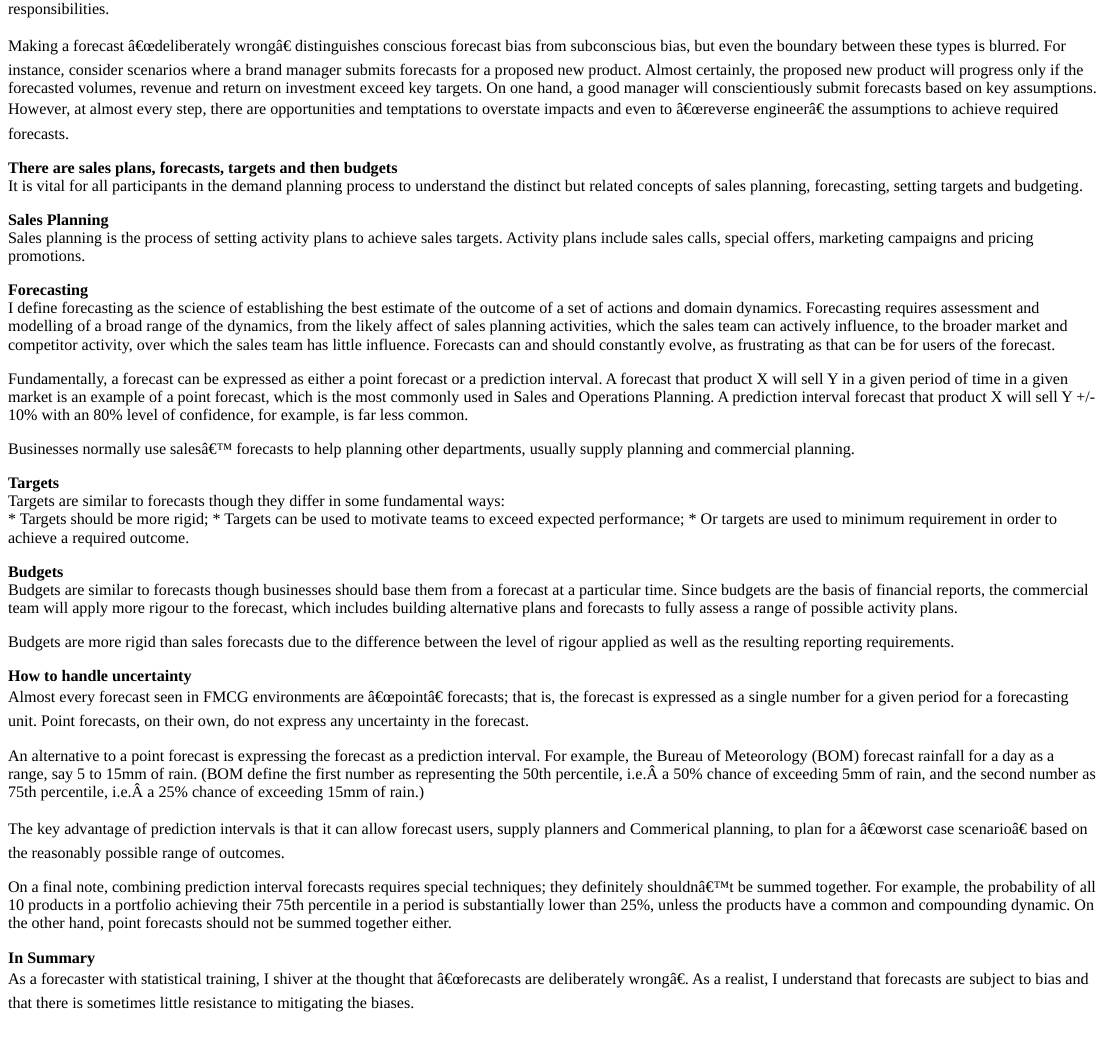
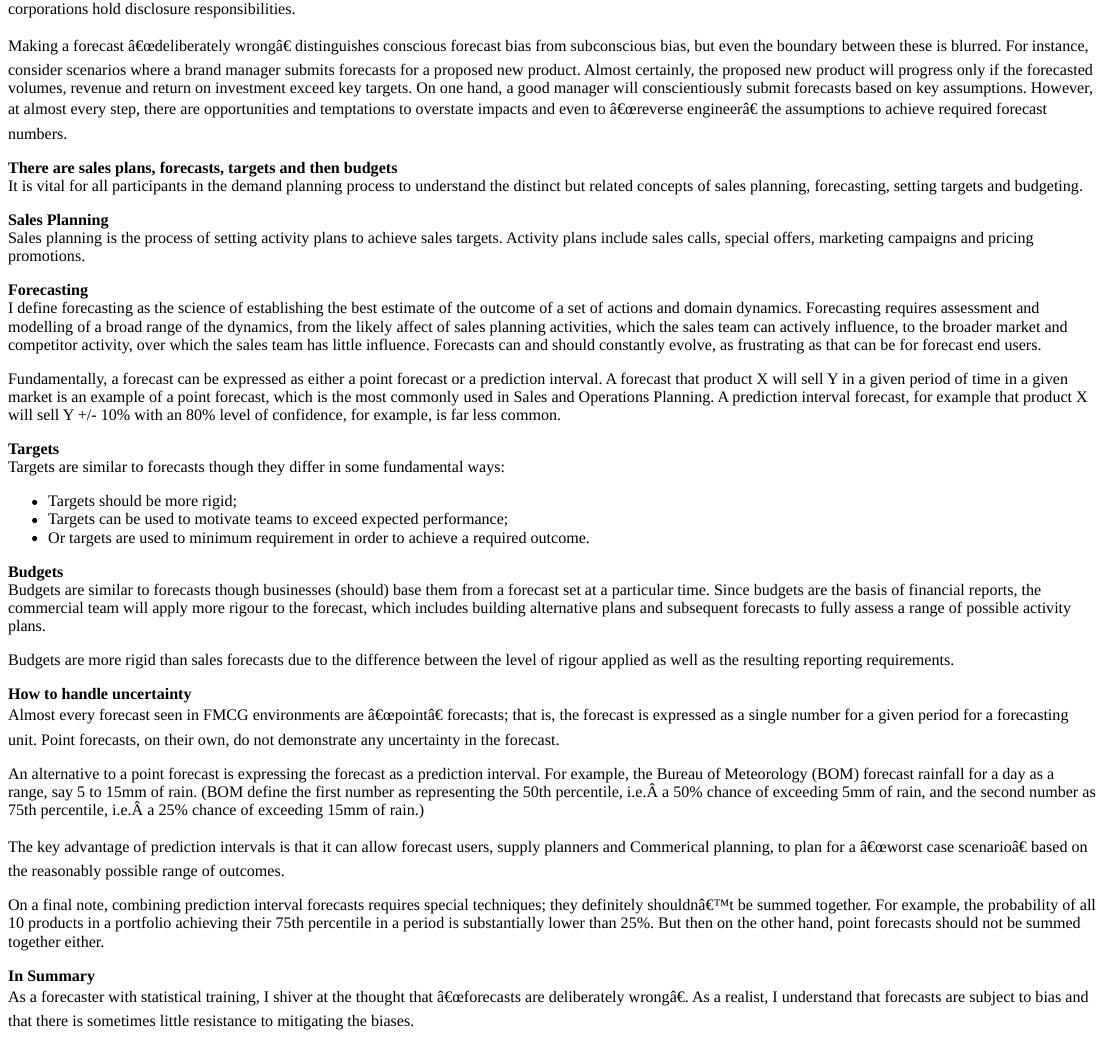
Before and after one commit to pennydropper/5050forecasts, an R Markdown document (content/post/2019-02-23-forecasts-are-deliberately-wrong.Rmd): the page in a window 1100 px wide, from 260 px down before the commit and from 270 px down after it, so that both start at the same text. The pictures show the output file content/post/2019-02-23-forecasts-are-deliberately-wrong.html that the author committed with the source, opened offline.

Commit message:
Minor edits to Forecasts are deliberately wrong

```diff
--- a/content/post/2019-02-23-forecasts-are-deliberately-wrong.Rmd
+++ b/content/post/2019-02-23-forecasts-are-deliberately-wrong.Rmd
@@ -35,5 +35,5 @@ What are some of the reasons for forecasts being deliberately wrong?  My colleag
 
-Making a forecast “deliberately wrong” distinguishes conscious forecast bias from subconscious bias, but even the boundary between these types is blurred.  For instance, consider scenarios where a brand manager submits forecasts for a proposed new product.  Almost certainly, the proposed new product will progress only if the forecasted volumes, revenue and return on investment exceed key targets.  On one hand, a good manager will conscientiously submit forecasts based on key assumptions.  However, at almost every step, there are opportunities and temptations to overstate impacts and even to “reverse engineer” the assumptions to achieve required forecasts.
+Making a forecast “deliberately wrong” distinguishes conscious forecast bias from subconscious bias, but even the boundary between these is blurred.  For instance, consider scenarios where a brand manager submits forecasts for a proposed new product.  Almost certainly, the proposed new product will progress only if the forecasted volumes, revenue and return on investment exceed key targets.  On one hand, a good manager will conscientiously submit forecasts based on key assumptions.  However, at almost every step, there are opportunities and temptations to overstate impacts and even to “reverse engineer” the assumptions to achieve required forecast numbers.
 
 **There are sales plans, forecasts, targets and then budgets**
 It is vital for all participants in the demand planning process to understand the distinct but related concepts of sales planning, forecasting, setting targets and budgeting.
@@ -42,31 +42,30 @@ It is vital for all participants in the demand planning process to understand th
 Sales planning is the process of setting activity plans to achieve sales targets.  Activity plans include sales calls, special offers, marketing campaigns and pricing promotions.
 
 **Forecasting**
-I define forecasting as the science of establishing the best estimate of the outcome of a set of actions and domain dynamics.  Forecasting requires assessment and modelling of a broad range of the dynamics, from the likely affect of sales planning activities, which the sales team can actively influence, to the broader market and competitor activity, over which the sales team has little influence.  Forecasts can and should constantly evolve, as frustrating as that can be for users of the forecast.
+I define forecasting as the science of establishing the best estimate of the outcome of a set of actions and domain dynamics.  Forecasting requires assessment and modelling of a broad range of the dynamics, from the likely affect of sales planning activities, which the sales team can actively influence, to the broader market and competitor activity, over which the sales team has little influence.  Forecasts can and should constantly evolve, as frustrating as that can be for forecast end users.
 
-Fundamentally, a forecast can be expressed as either a point forecast or a prediction interval.  A forecast that product X will sell Y in a given period of time in a given market is an example of a point forecast, which is the most commonly used in Sales and Operations Planning.  A prediction interval forecast that product X will sell Y +/- 10% with an 80% level of confidence, for example, is far less common.
-
-Businesses normally use sales’ forecasts to help planning other departments, usually supply planning and commercial planning.
+Fundamentally, a forecast can be expressed as either a point forecast or a prediction interval.  A forecast that product X will sell Y in a given period of time in a given market is an example of a point forecast, which is the most commonly used in Sales and Operations Planning.  A prediction interval forecast, for example that product X will sell Y +/- 10% with an 80% level of confidence, for example, is far less common.
 
 **Targets**
 Targets are similar to forecasts though they differ in some fundamental ways:
+
 * Targets should be more rigid;
 * Targets can be used to motivate teams to exceed expected performance;
 * Or targets are used to minimum requirement in order to achieve a required outcome.
 
 **Budgets**
-Budgets are similar to forecasts though businesses should base them from a forecast at a particular time.  Since budgets are the basis of financial reports, the commercial team will apply more rigour to the forecast, which includes building alternative plans and forecasts to fully assess a range of possible activity plans.
+Budgets are similar to forecasts though businesses (should) base them from a forecast set at a particular time.  Since budgets are the basis of financial reports, the commercial team will apply more rigour to the forecast, which includes building alternative plans and subsequent forecasts to fully assess a range of possible activity plans.
 
 Budgets are more rigid than sales forecasts due to the difference between the level of rigour applied as well as the resulting reporting requirements.
 
 **How to handle uncertainty**
-Almost every forecast seen in FMCG environments are “point” forecasts; that is, the forecast is expressed as a single number for a given period for a forecasting unit.  Point forecasts, on their own, do not express any uncertainty in the forecast.
+Almost every forecast seen in FMCG environments are “point” forecasts; that is, the forecast is expressed as a single number for a given period for a forecasting unit.  Point forecasts, on their own, do not demonstrate any uncertainty in the forecast.
 
 An alternative to a point forecast is expressing the forecast as a prediction interval.  For example, the Bureau of Meteorology (BOM) forecast rainfall for a day as a range, say 5 to 15mm of rain.  (BOM define the first number as representing the 50th percentile, i.e. a 50% chance of exceeding 5mm of rain, and the second number as 75th percentile, i.e. a 25% chance of exceeding 15mm of rain.)
 
 The key advantage of prediction intervals is that it can allow forecast users, supply planners and Commerical planning, to plan for a “worst case scenario” based on the reasonably possible range of outcomes.
 
-On a final note, combining prediction interval forecasts requires special techniques; they definitely shouldn’t be summed together.  For example, the probability of all 10 products in a portfolio achieving their 75th percentile in a period is substantially lower than 25%, unless the products have a common and compounding dynamic.  On the other hand, point forecasts should not be summed together either.
+On a final note, combining prediction interval forecasts requires special techniques; they definitely shouldn’t be summed together.  For example, the probability of all 10 products in a portfolio achieving their 75th percentile in a period is substantially lower than 25%.  But then on the other hand, point forecasts should not be summed together either.
 
 **In Summary**
 As a forecaster with statistical training, I shiver at the thought that “forecasts are deliberately wrong”.  As a realist, I understand that forecasts are subject to bias and that there is sometimes little resistance to mitigating the biases.
```
Also changed, not shown: content/post/2019-02-23-forecasts-are-deliberately-wrong.html, content/post/2019-02-23-forecasts-are-deliberately-wrong.Rmd (6 more changed lines), 20 other files.
